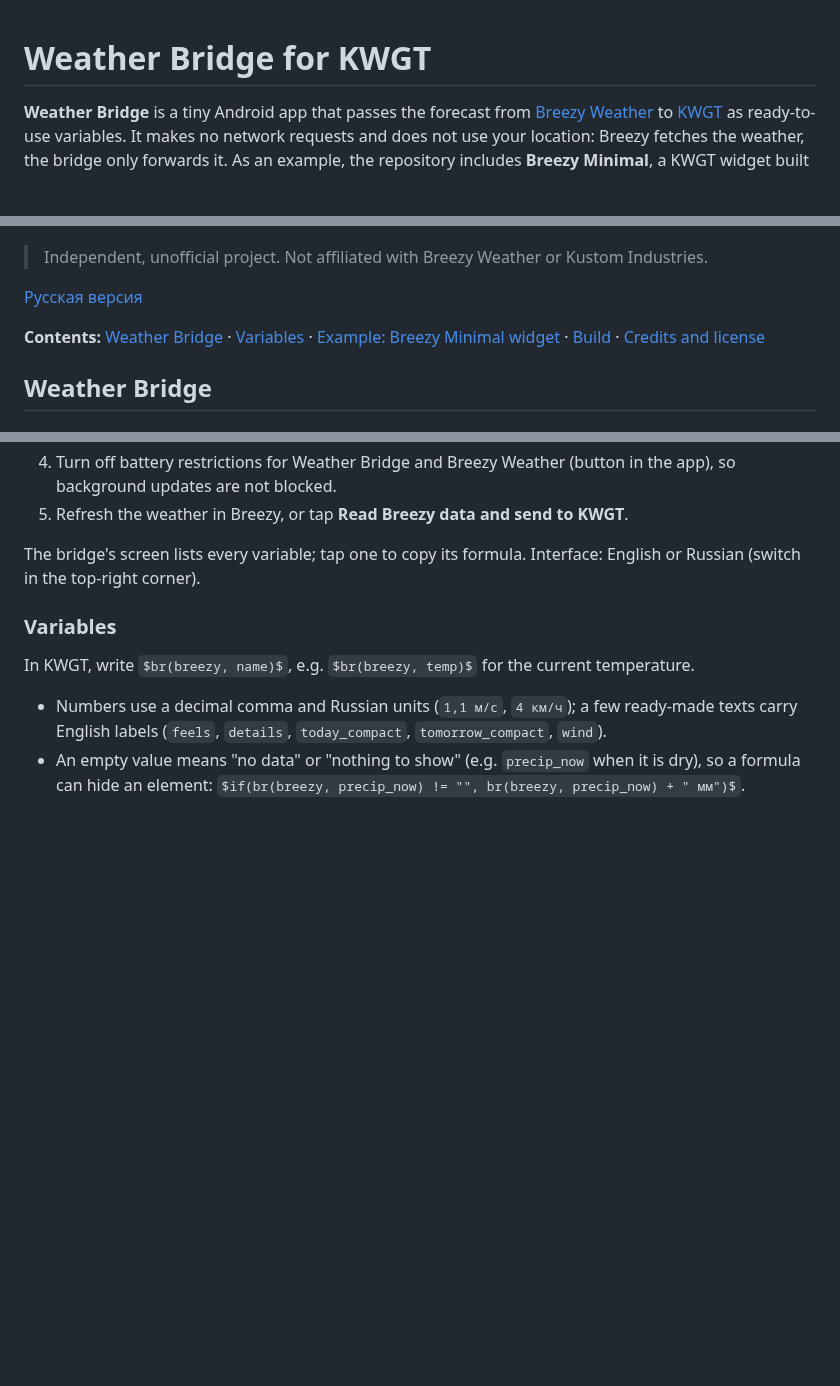
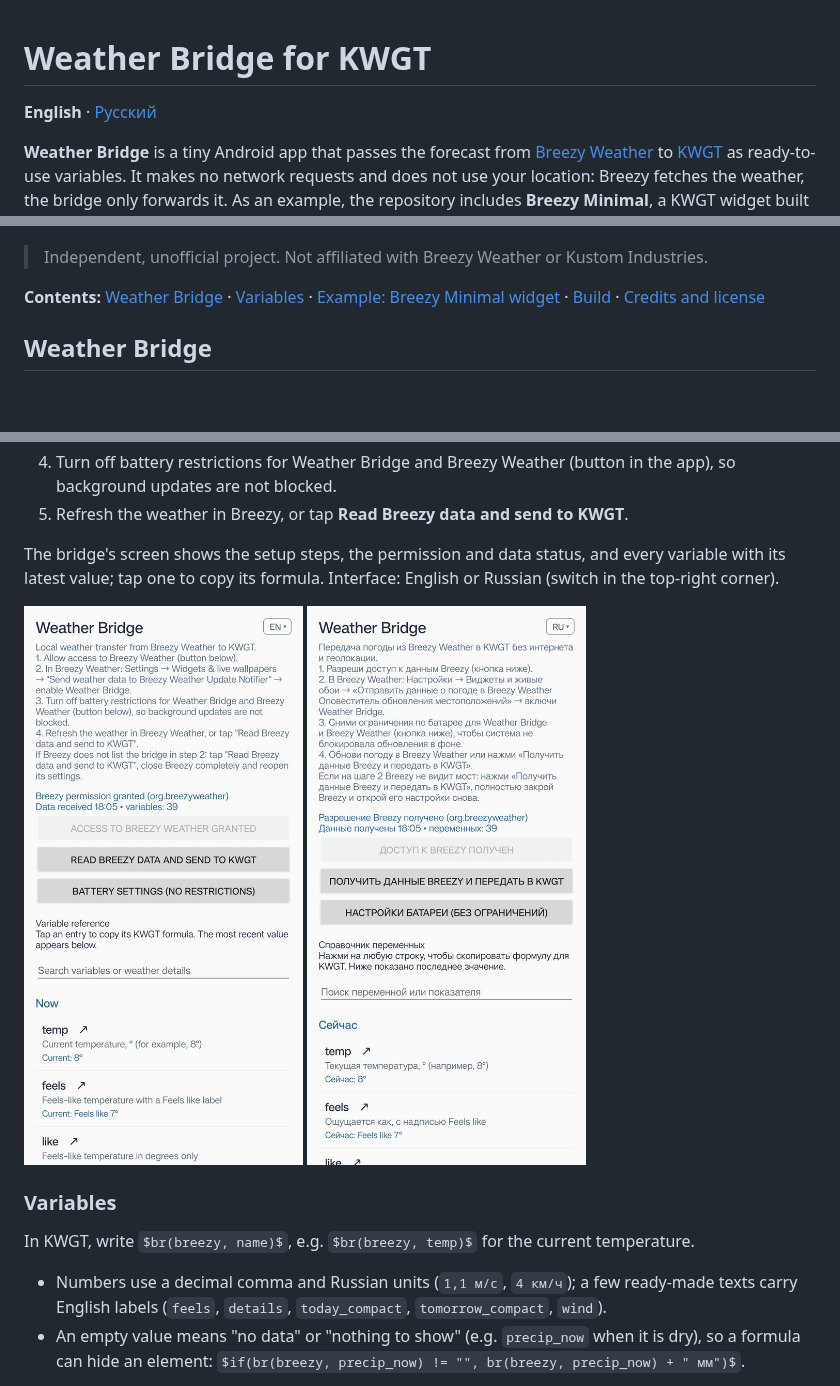
Before and after one commit to Rezz1dent/weather-bridge, a Markdown page: README.md, 3 parts joined by grey strips. Rendered like a GitHub page; pictures changed too: docs/images/bridge-en.jpg (added), docs/images/bridge-ru.jpg (added); blank space fills up the shorter version.

```diff
--- a/README.md
+++ b/README.md
@@ -1,4 +1,6 @@
 # Weather Bridge for KWGT
+
+**English** · [Русский](README.ru.md)
 
 **Weather Bridge** is a tiny Android app that passes the forecast from
 [Breezy Weather](https://github.com/breezy-weather/breezy-weather) to
@@ -9,8 +11,6 @@ the repository includes **Breezy Minimal**, a KWGT widget built on these variabl
 ![Breezy Minimal on the home screen](docs/images/widget.jpg)
 
 > Independent, unofficial project. Not affiliated with Breezy Weather or Kustom Industries.
-
-[Русская версия](README.ru.md)
 
 **Contents:** [Weather Bridge](#weather-bridge) · [Variables](#variables) ·
 [Example: Breezy Minimal widget](#example-breezy-minimal-widget) · [Build](#build) ·
@@ -55,8 +55,14 @@ notifications; it only has a settings screen (see [Install](#install)).
    background updates are not blocked.
 5. Refresh the weather in Breezy, or tap **Read Breezy data and send to KWGT**.
 
-The bridge's screen lists every variable; tap one to copy its formula. Interface: English or
-Russian (switch in the top-right corner).
+The bridge's screen shows the setup steps, the permission and data status, and every variable
+with its latest value; tap one to copy its formula. Interface: English or Russian (switch in the
+top-right corner).
+
+<p>
+  <img src="docs/images/bridge-en.jpg" width="300" alt="Weather Bridge screen, English">
+  <img src="docs/images/bridge-ru.jpg" width="300" alt="Weather Bridge screen, Russian">
+</p>
 
 ### Variables
 
```
Also changed, not shown: README.ru.md (+10 -4 lines).
